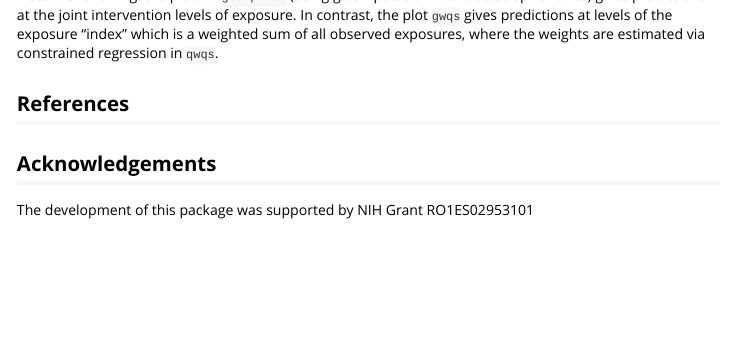
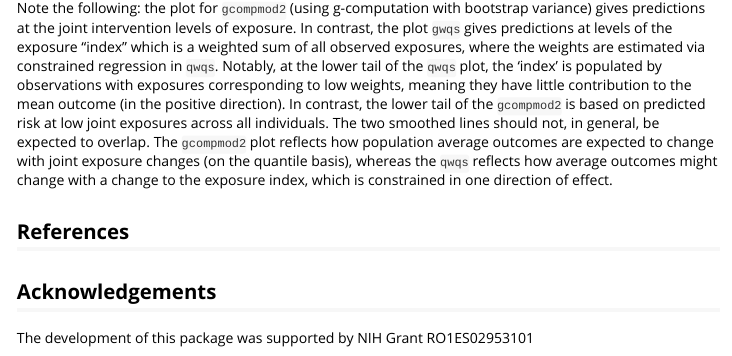
Before and after one commit to alexpkeil1/qgcomp, an R Markdown document (vignettes/qgcomp-vignette.Rmd): the page in a window 1100 px wide, from 2780 px down before the commit and from 2770 px down after it. Rendered offline with R 4.5, knitr and Pandoc, with nearby package versions; some code elsewhere in the file could not run offline; long lines of code are wrapped.

Commit message:
updated docs

````diff
--- a/vignettes/qgcomp-vignette.Rmd
+++ b/vignettes/qgcomp-vignette.Rmd
@@ -112,7 +112,7 @@ wqsmod <- gwqs(y ~ sex, mix_name = Xnm, data = wqs_data, q = 4,
      validation = 0.6, b = 3, b1_pos = TRUE, b1_constr = F, family='gaussian', seed=125, plots=TRUE)
 
 ```
-Note the following: the plot for `gcompmod2` (using g-computation with bootstrap variance) gives predictions at the joint intervention levels of exposure. In contrast, the plot `gwqs` gives predictions at levels of the exposure "index" which is a weighted sum of all observed exposures, where the weights are estimated via constrained regression in `qwqs`.
+Note the following: the plot for `gcompmod2` (using g-computation with bootstrap variance) gives predictions at the joint intervention levels of exposure. In contrast, the plot `gwqs` gives predictions at levels of the exposure "index" which is a weighted sum of all observed exposures, where the weights are estimated via constrained regression in `qwqs`. Notably, at the lower tail of the `qwqs` plot, the 'index' is populated by observations with exposures corresponding to low weights, meaning they have little contribution to the mean outcome (in the positive direction). In contrast, the lower tail of the `gcompmod2` is based on predicted risk at low joint exposures across all individuals. The two smoothed lines should not, in general, be expected to overlap. The `gcompmod2` plot reflects how population average outcomes are expected to change with joint exposure changes (on the quantile basis), whereas the `qwqs` reflects how average outcomes might change with a change to the exposure index, which is constrained in one direction of effect.
 
 ## References
 
````
Also changed, not shown: R/functions.R (+9 -11 lines), 6 other files.
